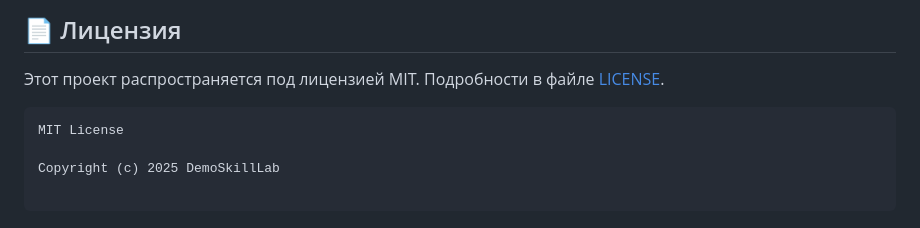
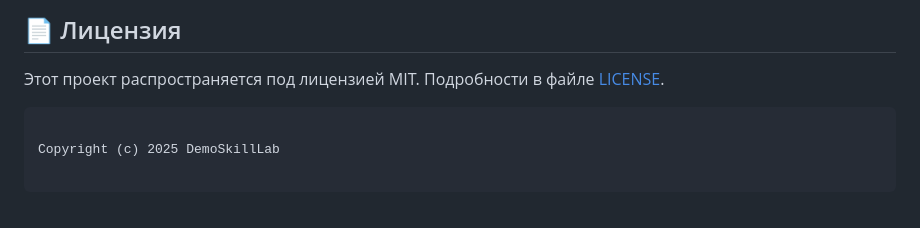
Before and after one commit to DemoSkillLab/mathclass6-ro-geometry1, a Markdown page: README.md, the part around the change. Drawn GitHub-style.

````diff
--- a/README.md
+++ b/README.md
@@ -179,7 +179,6 @@ const termsDatabase = {
 Этот проект распространяется под лицензией MIT. Подробности в файле [LICENSE](LICENSE).
 
 ```
-MIT License
 
 Copyright (c) 2025 DemoSkillLab
 
````
